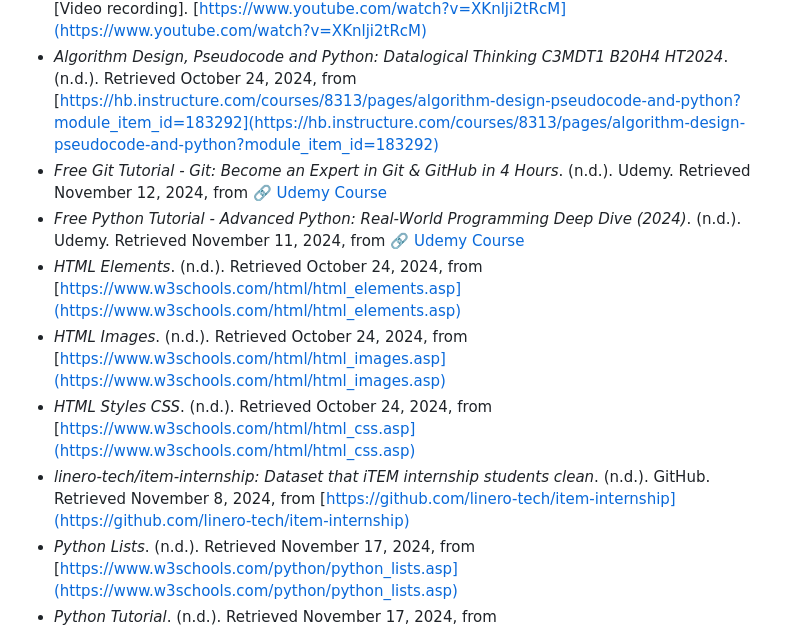
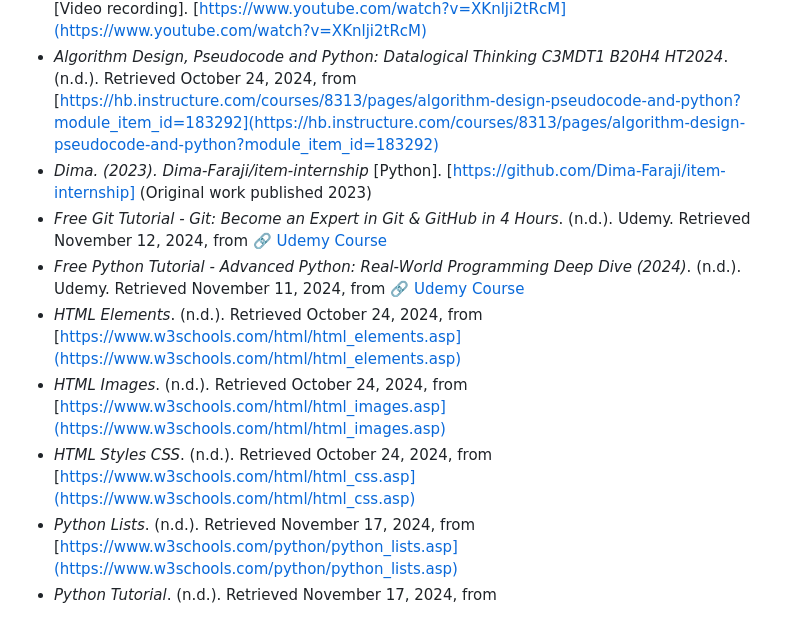
Before and after one commit to Dima-Rania/Group-Project, a Markdown page: README.md, the part around the change. Rendered like a GitHub page.

```diff
--- a/README.md
+++ b/README.md
@@ -168,11 +168,11 @@ Nell Dale & John Lewis. (2019). Computer Science Illuminated, 7th Edition. Jones
 - *A Quick Introduction to GitHub: Datalogical Thinking C3MDT1 B20H4 HT2024.* (n.d.). Retrieved December 8, 2024, from https://hb.instructure.com/courses/8313/pages/a-quick-introduction-to-github?module_item_id=183318
 - *Abdulhamid Nahhas (Director).* (2020, July 1). *طريقة رفع الملفات إلى GitHub باستخدام سطر الأوامر* [Video recording]. [https://www.youtube.com/watch?v=XKnlji2tRcM](https://www.youtube.com/watch?v=XKnlji2tRcM)
 - *Algorithm Design, Pseudocode and Python: Datalogical Thinking C3MDT1 B20H4 HT2024*. (n.d.). Retrieved October 24, 2024, from [https://hb.instructure.com/courses/8313/pages/algorithm-design-pseudocode-and-python?module_item_id=183292](https://hb.instructure.com/courses/8313/pages/algorithm-design-pseudocode-and-python?module_item_id=183292)
+- *Dima. (2023). Dima-Faraji/item-internship* [Python]. [https://github.com/Dima-Faraji/item-internship] (Original work published 2023)
 - *Free Git Tutorial - Git: Become an Expert in Git & GitHub in 4 Hours*. (n.d.). Udemy. Retrieved November 12, 2024, from [🔗 Udemy Course](https://www.udemy.com/course/git-expert-4-hours/)
 - *Free Python Tutorial - Advanced Python: Real-World Programming Deep Dive (2024)*. (n.d.). Udemy. Retrieved November 11, 2024, from [🔗 Udemy Course](https://www.udemy.com/course/python-for-advanced-learners-real-world-functional-programming/)
 - *HTML Elements*. (n.d.). Retrieved October 24, 2024, from [https://www.w3schools.com/html/html_elements.asp](https://www.w3schools.com/html/html_elements.asp)
 - *HTML Images*. (n.d.). Retrieved October 24, 2024, from [https://www.w3schools.com/html/html_images.asp](https://www.w3schools.com/html/html_images.asp)
 - *HTML Styles CSS*. (n.d.). Retrieved October 24, 2024, from [https://www.w3schools.com/html/html_css.asp](https://www.w3schools.com/html/html_css.asp)
-- *linero-tech/item-internship: Dataset that iTEM internship students clean*. (n.d.). GitHub. Retrieved November 8, 2024, from [https://github.com/linero-tech/item-internship](https://github.com/linero-tech/item-internship)
 - *Python Lists*. (n.d.). Retrieved November 17, 2024, from [https://www.w3schools.com/python/python_lists.asp](https://www.w3schools.com/python/python_lists.asp)
 - *Python Tutorial*. (n.d.). Retrieved November 17, 2024, from [https://www.w3schools.com/python/](https://www.w3schools.com/python/)
```
